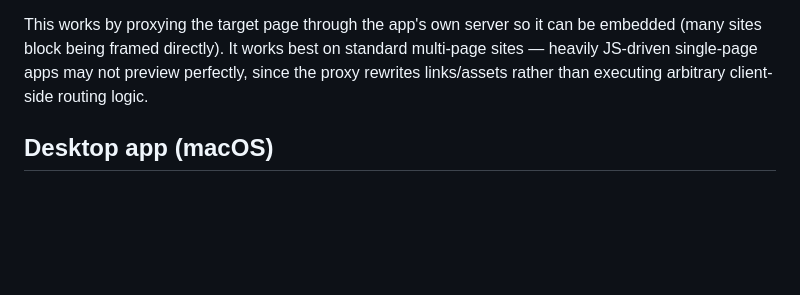
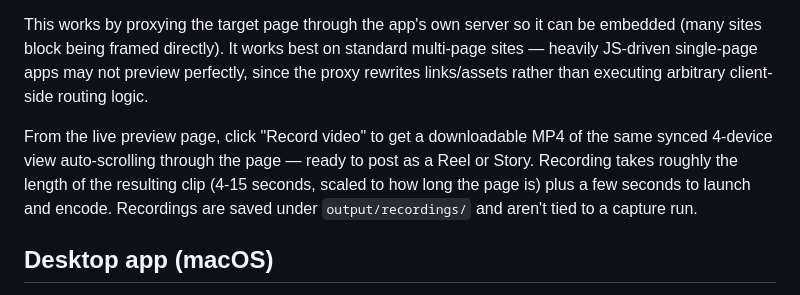
Before and after one commit to IBahaaaldin/screenshot-taker, a Markdown page: README.md, the part around the change. Rendered like a GitHub page; blank space fills up the shorter version.

Commit message:
docs: document the screen recording feature

```diff
--- a/README.md
+++ b/README.md
@@ -61,6 +61,13 @@ can be embedded (many sites block being framed directly). It works best on
 standard multi-page sites — heavily JS-driven single-page apps may not
 preview perfectly, since the proxy rewrites links/assets rather than
 executing arbitrary client-side routing logic.
+
+From the live preview page, click "Record video" to get a downloadable
+MP4 of the same synced 4-device view auto-scrolling through the page —
+ready to post as a Reel or Story. Recording takes roughly the length of
+the resulting clip (4-15 seconds, scaled to how long the page is) plus a
+few seconds to launch and encode. Recordings are saved under
+`output/recordings/` and aren't tied to a capture run.
 
 ## Desktop app (macOS)
 
```
